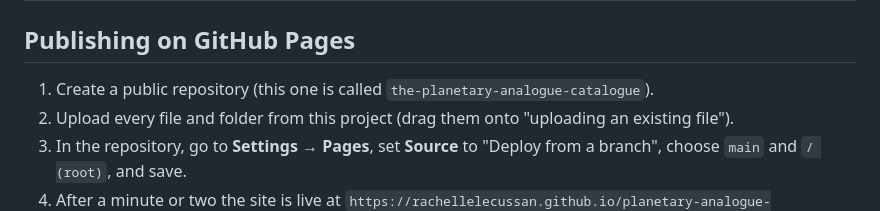
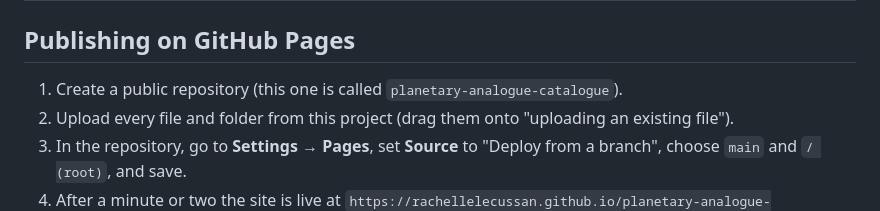
Before and after one commit to rachellelecussan/planetary-analogue-catalogue, a Markdown page: README.md, the part around the change. GitHub-like rendering.

```diff
--- a/README.md
+++ b/README.md
@@ -24,7 +24,7 @@ An open, searchable, citable map of places on Earth that scientists use to study
 
 ## Publishing on GitHub Pages
 
-1. Create a public repository (this one is called `the-planetary-analogue-catalogue`).
+1. Create a public repository (this one is called `planetary-analogue-catalogue`).
 2. Upload every file and folder from this project (drag them onto "uploading an existing file").
 3. In the repository, go to **Settings → Pages**, set **Source** to "Deploy from a branch", choose `main` and `/ (root)`, and save.
 4. After a minute or two the site is live at `https://rachellelecussan.github.io/planetary-analogue-catalogue/`.
```
